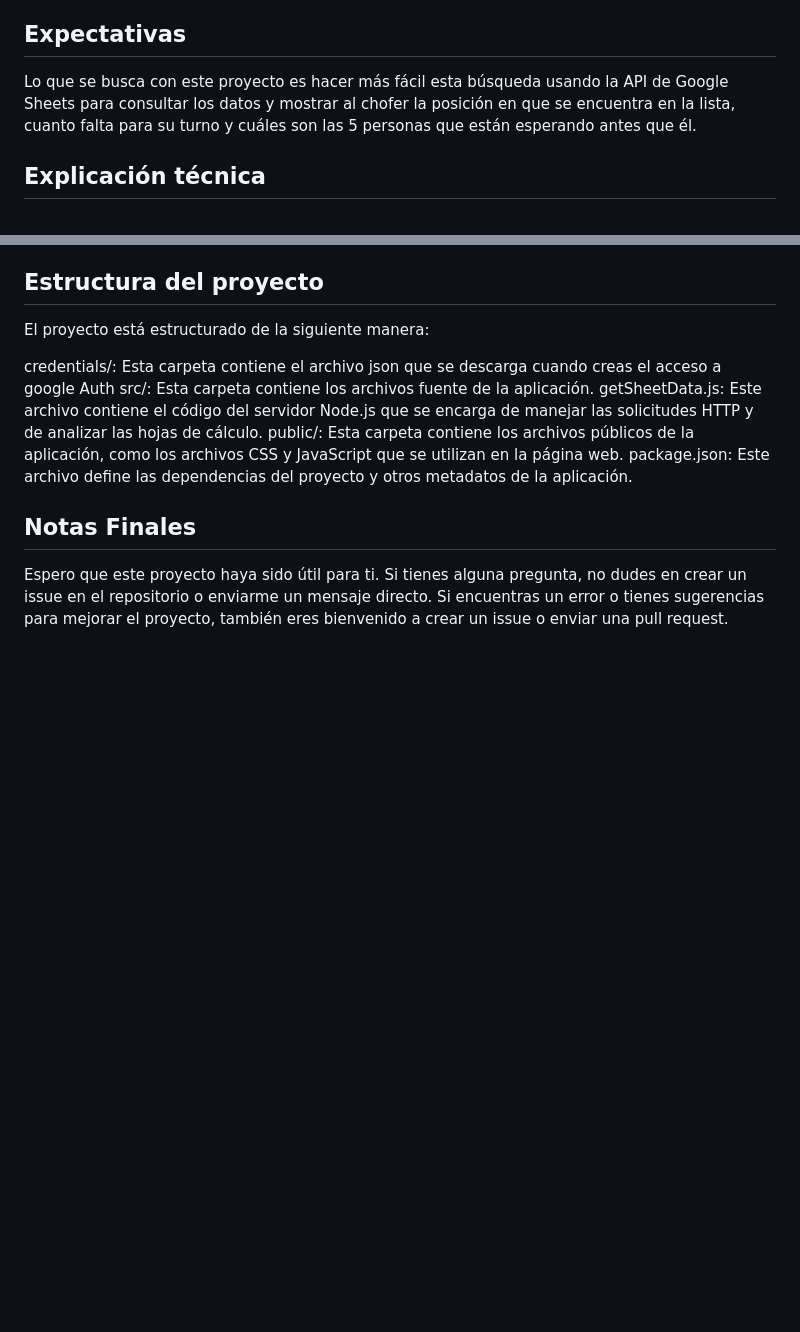
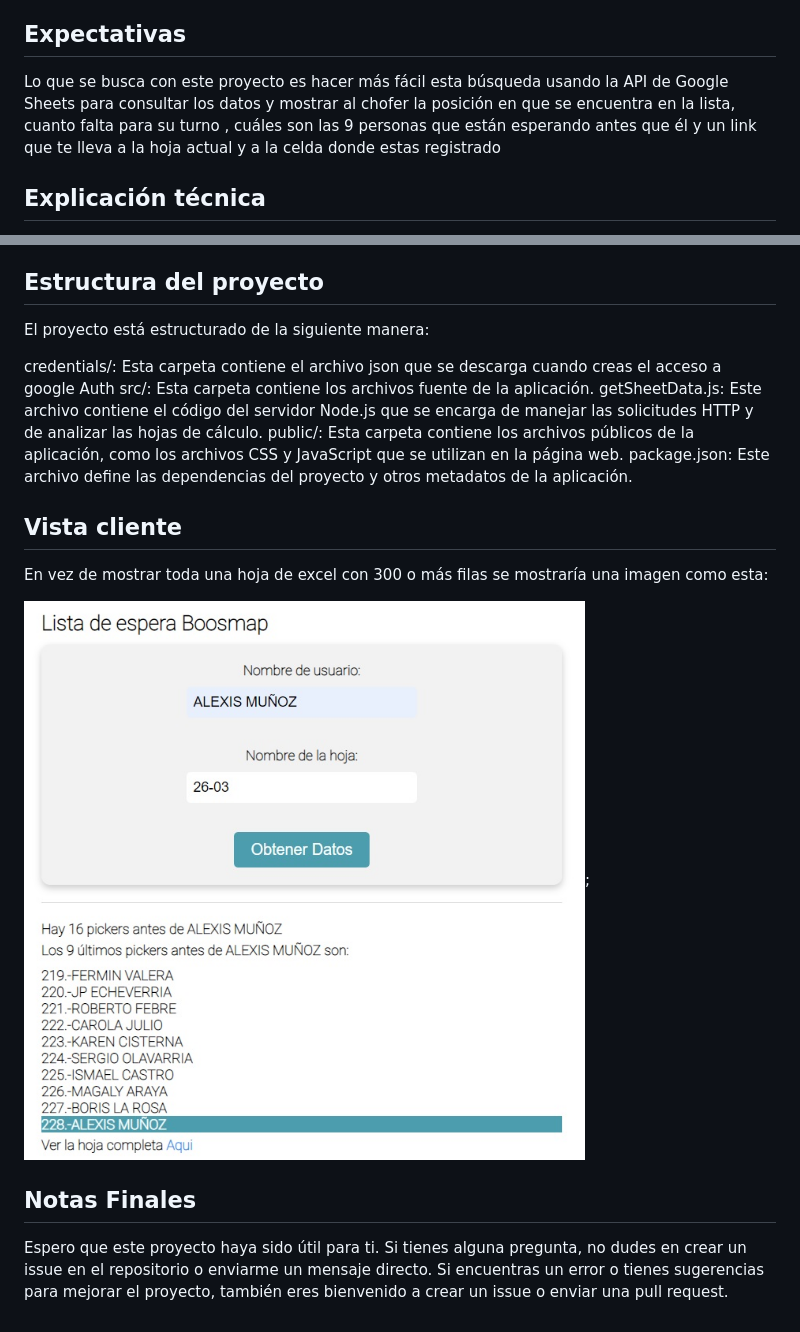
Before and after one commit to krakerbrain/lista_de_espera, a Markdown page: README.MD, 2 parts joined by grey strips. Rendered like a GitHub page; pictures changed too: readme_img/vista_cliente.jpg (added); blank space fills up the shorter version.

Commit message:
Se modifica lista de choferes en espera, se agrega a la lista el usuario y se resalta su nombre. Se modifica Readme

```diff
--- a/README.MD
+++ b/README.MD
@@ -7,7 +7,7 @@ choferes deben acceder a esta hoja a través de un link que está en un grupo de
 
 ## Expectativas
 
-Lo que se busca con este proyecto es hacer más fácil esta búsqueda usando la API de Google Sheets para consultar los datos y mostrar al chofer la posición en que se encuentra en la lista, cuanto falta para su turno y cuáles son las 5 personas que están esperando antes que él.
+Lo que se busca con este proyecto es hacer más fácil esta búsqueda usando la API de Google Sheets para consultar los datos y mostrar al chofer la posición en que se encuentra en la lista, cuanto falta para su turno , cuáles son las 9 personas que están esperando antes que él y un link que te lleva a la hoja actual y a la celda donde estas registrado
 
 ## Explicación técnica
 
@@ -56,6 +56,12 @@ getSheetData.js: Este archivo contiene el código del servidor Node.js que se en
 public/: Esta carpeta contiene los archivos públicos de la aplicación, como los archivos CSS y JavaScript que se utilizan en la página web.
 package.json: Este archivo define las dependencias del proyecto y otros metadatos de la aplicación.
 
+## Vista cliente
+
+En vez de mostrar toda una hoja de excel con 300 o más filas se mostraría una imagen como esta:
+
+![Vista Cliente](/readme_img/vista_cliente.jpg);
+
 ## Notas Finales
 
 Espero que este proyecto haya sido útil para ti. Si tienes alguna pregunta, no dudes en crear un issue en el repositorio o enviarme un mensaje directo. Si encuentras un error o tienes sugerencias para mejorar el proyecto, también eres bienvenido a crear un issue o enviar una pull request.
```
Also changed, not shown: 1 other file.
